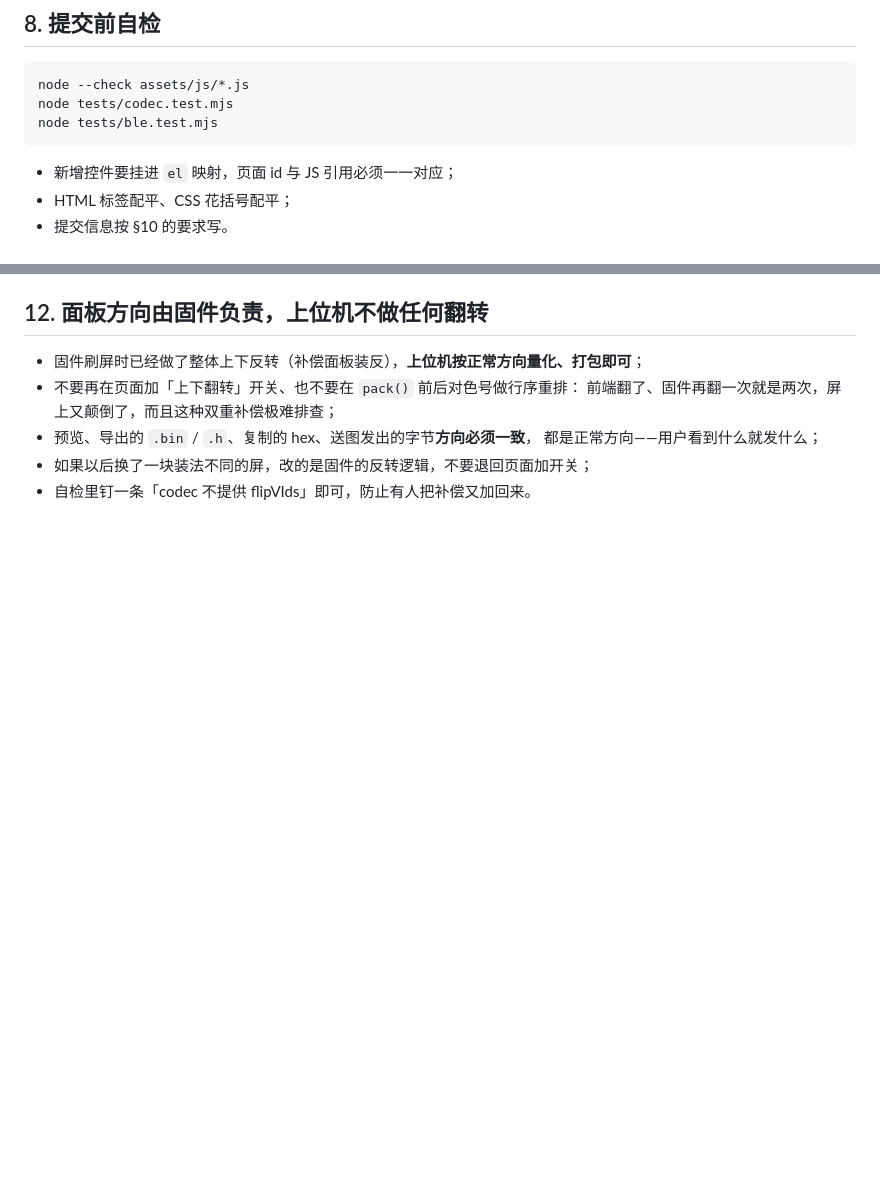
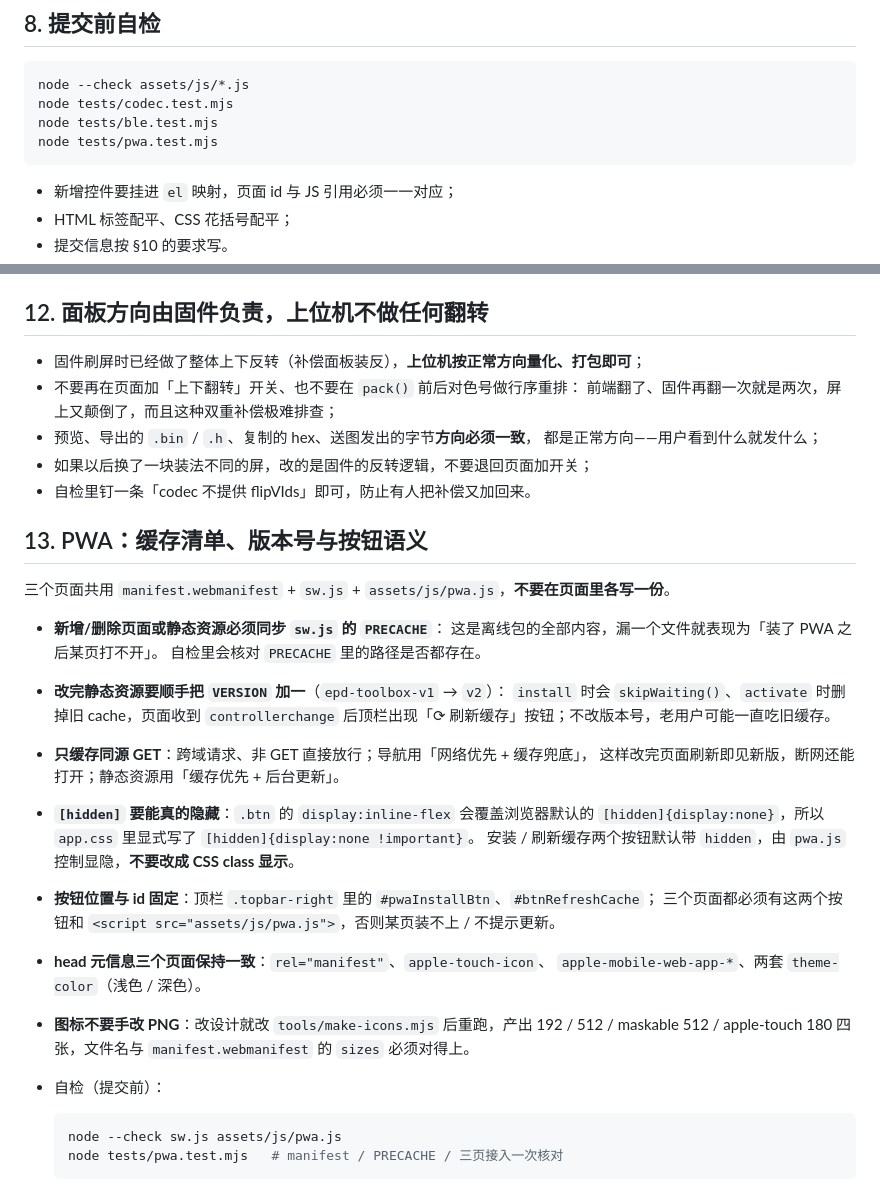
Before and after one commit to OrionZhaoJH/EPD_Toolbox, a Markdown page: docs/conventions.md, 2 parts joined by grey strips. Rendered like a GitHub page; blank space fills up the shorter version.

````diff
--- a/docs/conventions.md
+++ b/docs/conventions.md
@@ -141,6 +141,7 @@ try { await client.xxx(); } catch (e) { ... } finally { busy = false; setCommand
 node --check assets/js/*.js
 node tests/codec.test.mjs
 node tests/ble.test.mjs
+node tests/pwa.test.mjs
 ```
 
 - 新增控件要挂进 `el` 映射，页面 id 与 JS 引用必须一一对应；
@@ -237,3 +238,31 @@ node tests/ble.test.mjs
   都是正常方向——用户看到什么就发什么；
 - 如果以后换了一块装法不同的屏，改的是固件的反转逻辑，不要退回页面加开关；
 - 自检里钉一条「codec 不提供 flipVIds」即可，防止有人把补偿又加回来。
+
+## 13. PWA：缓存清单、版本号与按钮语义
+
+三个页面共用 `manifest.webmanifest` + `sw.js` + `assets/js/pwa.js`，**不要在页面里各写一份**。
+
+- **新增/删除页面或静态资源必须同步 `sw.js` 的 `PRECACHE`**：
+  这是离线包的全部内容，漏一个文件就表现为「装了 PWA 之后某页打不开」。
+  自检里会核对 `PRECACHE` 里的路径是否都存在。
+- **改完静态资源要顺手把 `VERSION` 加一**（`epd-toolbox-v1` → `v2`）：
+  `install` 时会 `skipWaiting()`、`activate` 时删掉旧 cache，页面收到 `controllerchange`
+  后顶栏出现「⟳ 刷新缓存」按钮；不改版本号，老用户可能一直吃旧缓存。
+- **只缓存同源 GET**：跨域请求、非 GET 直接放行；导航用「网络优先 + 缓存兜底」，
+  这样改完页面刷新即见新版，断网还能打开；静态资源用「缓存优先 + 后台更新」。
+- **`[hidden]` 要能真的隐藏**：`.btn` 的 `display:inline-flex` 会覆盖浏览器默认的
+  `[hidden]{display:none}`，所以 `app.css` 里显式写了 `[hidden]{display:none !important}`。
+  安装 / 刷新缓存两个按钮默认带 `hidden`，由 `pwa.js` 控制显隐，**不要改成 CSS class 显示**。
+- **按钮位置与 id 固定**：顶栏 `.topbar-right` 里的 `#pwaInstallBtn`、`#btnRefreshCache`；
+  三个页面都必须有这两个按钮和 `<script src="assets/js/pwa.js">`，否则某页装不上 / 不提示更新。
+- **head 元信息三个页面保持一致**：`rel="manifest"`、`apple-touch-icon`、
+  `apple-mobile-web-app-*`、两套 `theme-color`（浅色 / 深色）。
+- **图标不要手改 PNG**：改设计就改 `tools/make-icons.mjs` 后重跑，产出 192 / 512 / maskable 512 /
+  apple-touch 180 四张，文件名与 `manifest.webmanifest` 的 `sizes` 必须对得上。
+- 自检（提交前）：
+
+  ```bash
+  node --check sw.js assets/js/pwa.js
+  node tests/pwa.test.mjs   # manifest / PRECACHE / 三页接入一次核对
+  ```
````
Also changed, not shown: README.md (+43 -4 lines).
